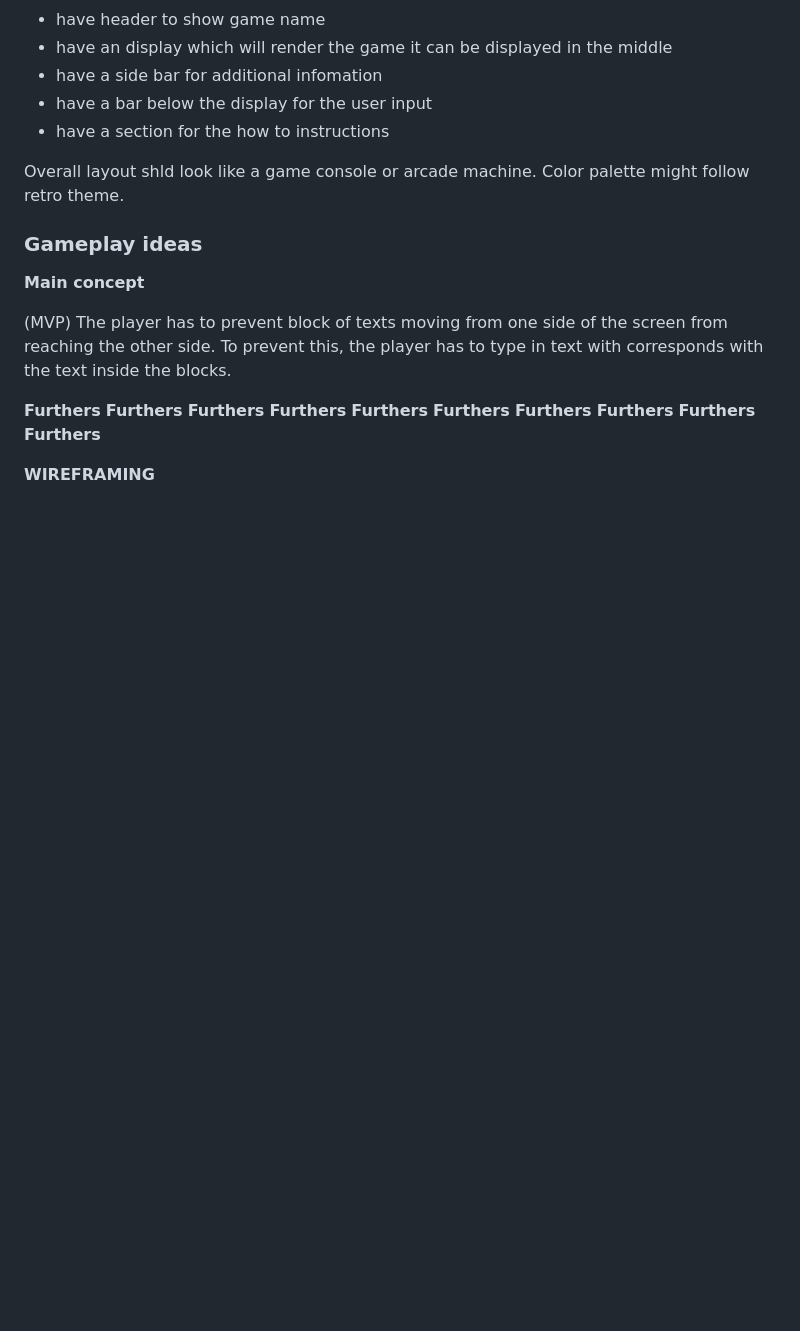
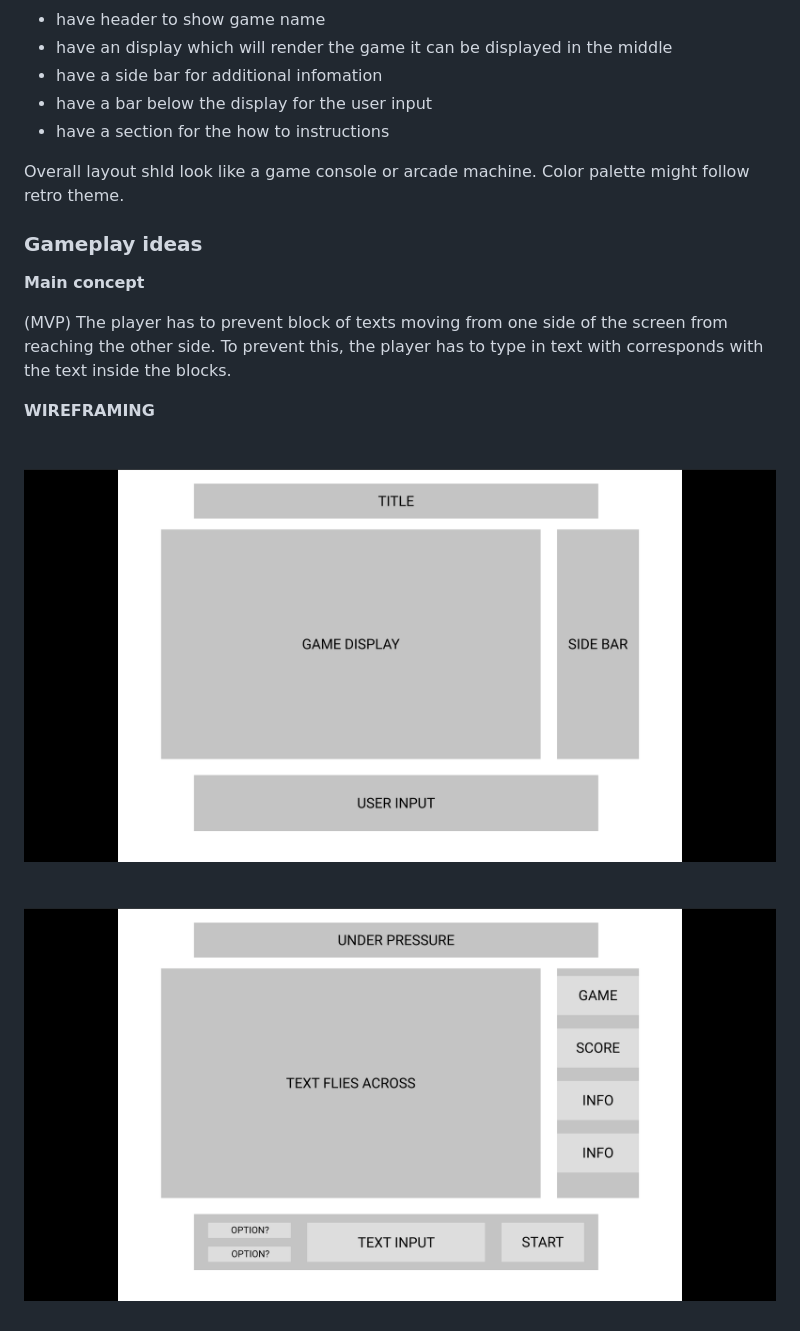
Before and after one commit to Hilman-Azfar-old/Hilman-Azfar.github.io, a Markdown page: README.md, the part around the change. GitHub-like rendering; pictures changed too: basic.png (added), brief.png (added); blank space fills up the shorter version.

Commit message:
added wireframes

```diff
--- a/README.md
+++ b/README.md
@@ -42,15 +42,9 @@ Overall layout shld look like a game console or arcade machine. Color palette mi
 (MVP)
 The player has to prevent block of texts moving from one side of the screen from reaching the other side. To prevent this, the player has to type in text with corresponds with the text inside the blocks.
 
-**Furthers**
-**Furthers**
-**Furthers**
-**Furthers**
-**Furthers**
-**Furthers**
-**Furthers**
-**Furthers**
-**Furthers**
-**Furthers**
 
 **WIREFRAMING**
+
+![](brief.png)
+
+![](basic.png)
```
